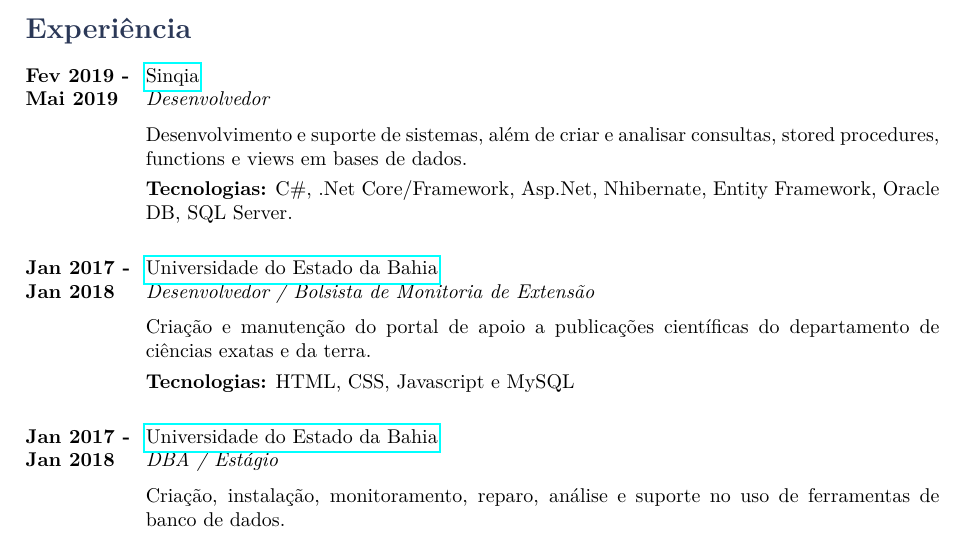
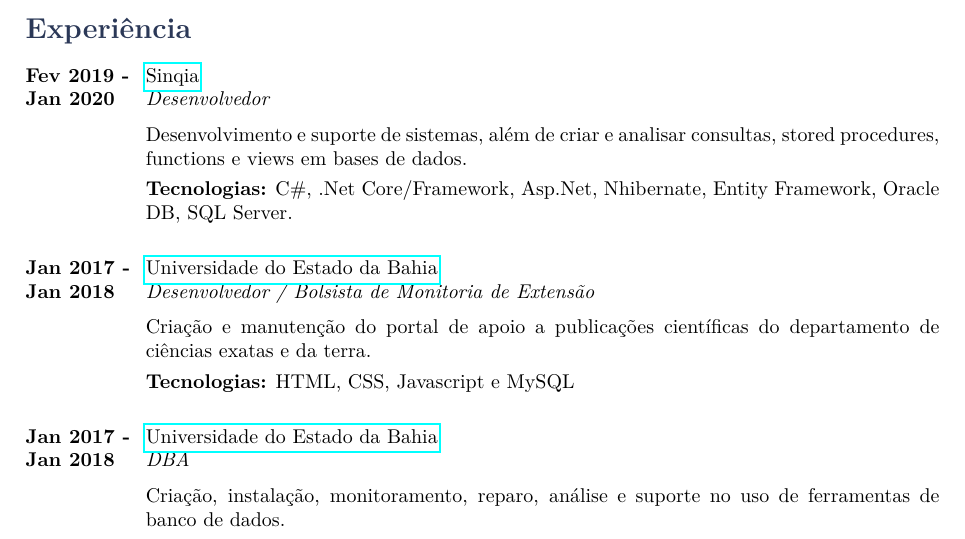
Before and after one commit to mau-me/maume_curriculo, a LaTeX CV (cv.tex): part of page 1 of 2, cut so that both start at the same text. Compiled offline with pdfLaTeX.

Commit message:
feat: atualiza datas da experiência no currículo

```diff
--- a/cv.tex
+++ b/cv.tex
@@ -51,7 +51,7 @@
 \section*{Experiência}
 
 \begin{job}
-	{Fev 2019 -}{Mai 2019}
+	{Fev 2019 -}{Jan 2020}
 	{Sinqia}
 	{https://sinqia.com.br/}
 	{Desenvolvedor}%
@@ -72,7 +72,7 @@
 	{Jan 2017 -}{Jan 2018}
 	{Universidade do Estado da Bahia}
 	{https://portal.uneb.br/}
-	{DBA / Estágio}%
+	{DBA}%
 	{Criação, instalação, monitoramento, reparo, análise e suporte no uso de ferramentas de banco de dados.\\
 		\rule{0mm}{5mm}\textbf{Tecnologias:} MySQL}
 \end{job}
```
Also changed, not shown: cv.pdf, cv.tex (2 more changed lines).
